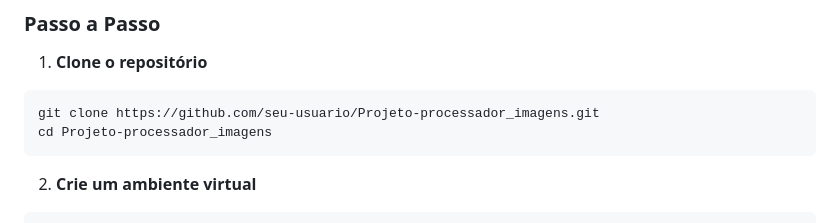
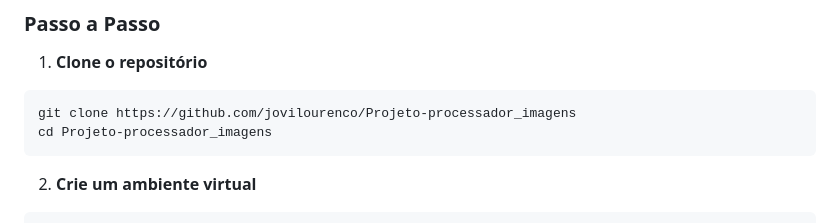
Before and after one commit to jovilourenco/Projeto-processador_imagens, a Markdown page: README.md, the part around the change. GitHub-like rendering.

Commit message:
ajustando url do projeto

````diff
--- a/README.md
+++ b/README.md
@@ -103,7 +103,7 @@ A aplicação é totalmente funcional no navegador, com visualização em tempo
 
 1. **Clone o repositório**
 ```bash
-git clone https://github.com/seu-usuario/Projeto-processador_imagens.git
+git clone https://github.com/jovilourenco/Projeto-processador_imagens
 cd Projeto-processador_imagens
 ```
 
````
